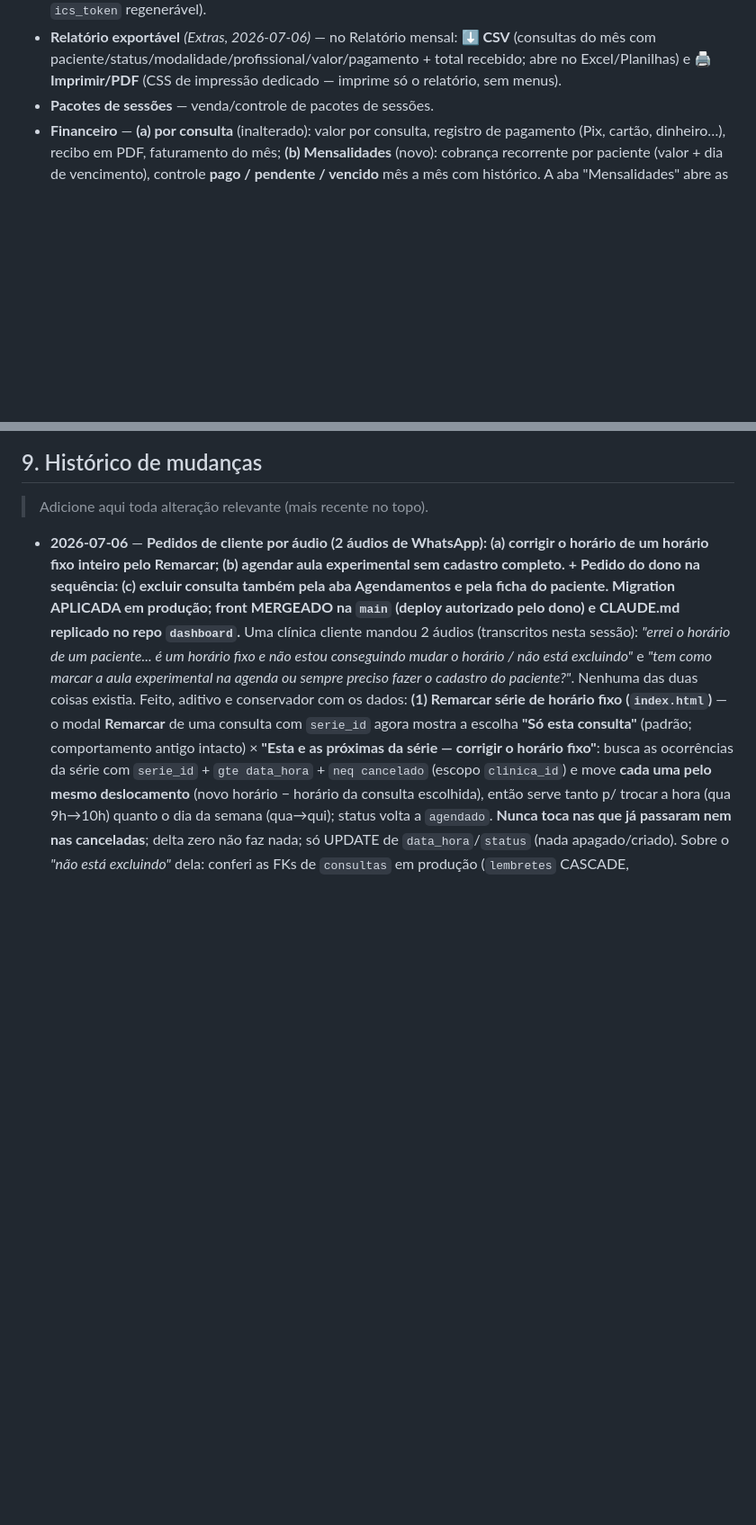
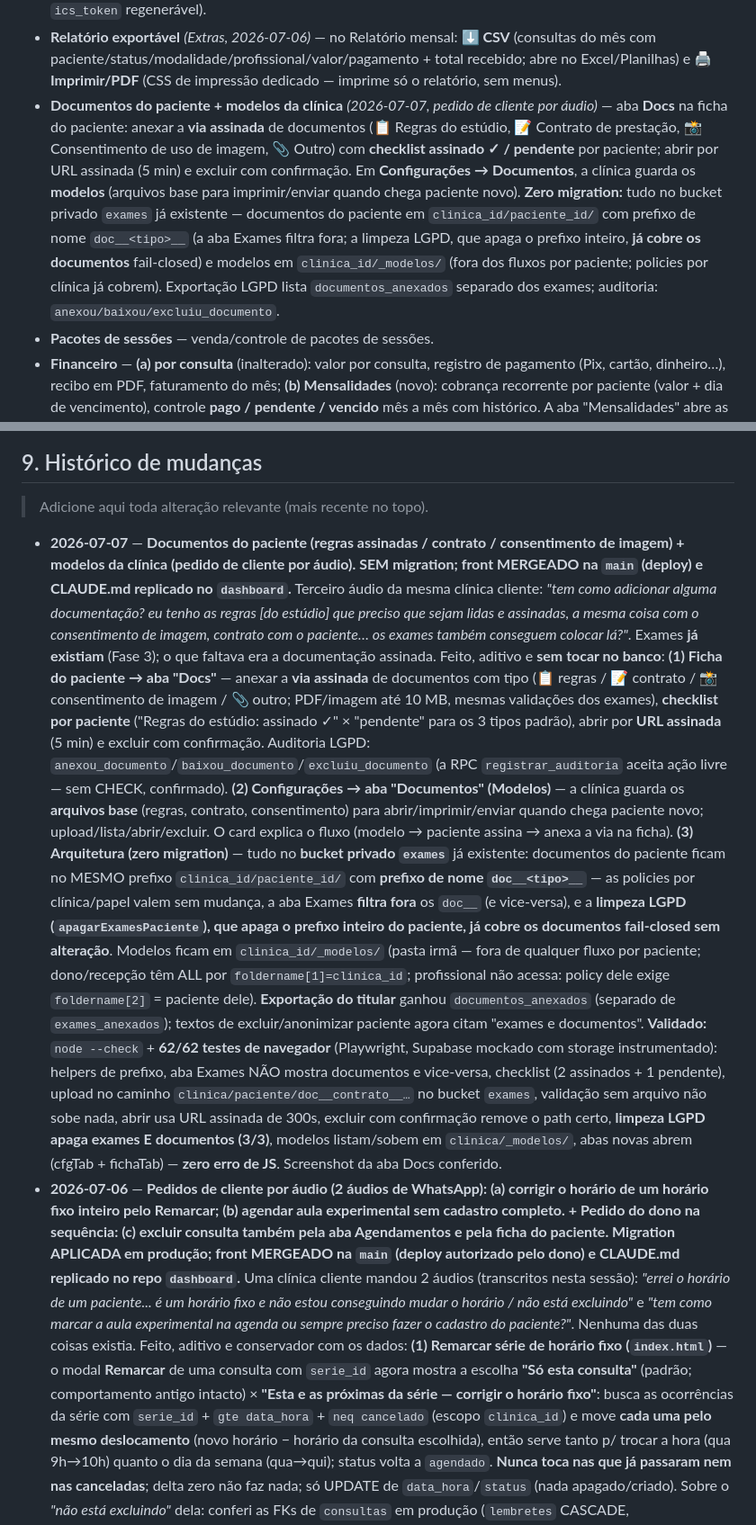
Before and after one commit to nastaclin/dashboard, a Markdown page: CLAUDE.md, 2 parts joined by grey strips. Shown at 90% size. Drawn GitHub-style; blank space fills up the shorter version.

Commit message:
docs: documentos do paciente + modelos da clínica (réplica do CLAUDE.md)
Co-Authored-By: Claude Fable 5 <noreply@anthropic.com>
Claude-Session: https://claude.ai/code/session_01EQ6ZhuRrr7CJSHz85xmpRQ

```diff
--- a/CLAUDE.md
+++ b/CLAUDE.md
@@ -261,6 +261,18 @@ A ferramenta é composta por **dois sites**, que conversam com o **mesmo backend
   (consultas do mês com paciente/status/modalidade/profissional/valor/pagamento +
   total recebido; abre no Excel/Planilhas) e **🖨 Imprimir/PDF** (CSS de impressão
   dedicado — imprime só o relatório, sem menus).
+- **Documentos do paciente + modelos da clínica** *(2026-07-07, pedido de cliente por
+  áudio)* — aba **Docs** na ficha do paciente: anexar a **via assinada** de documentos
+  (📋 Regras do estúdio, 📝 Contrato de prestação, 📸 Consentimento de uso de imagem,
+  📎 Outro) com **checklist assinado ✓ / pendente** por paciente; abrir por URL assinada
+  (5 min) e excluir com confirmação. Em **Configurações → Documentos**, a clínica guarda
+  os **modelos** (arquivos base para imprimir/enviar quando chega paciente novo).
+  **Zero migration:** tudo no bucket privado `exames` já existente — documentos do
+  paciente em `clinica_id/paciente_id/` com prefixo de nome `doc__<tipo>__` (a aba
+  Exames filtra fora; a limpeza LGPD, que apaga o prefixo inteiro, **já cobre os
+  documentos** fail-closed) e modelos em `clinica_id/_modelos/` (fora dos fluxos por
+  paciente; policies por clínica já cobrem). Exportação LGPD lista
+  `documentos_anexados` separado dos exames; auditoria: `anexou/baixou/excluiu_documento`.
 - **Pacotes de sessões** — venda/controle de pacotes de sessões.
 - **Financeiro** — **(a) por consulta** (inalterado): valor por consulta, registro
   de pagamento (Pix, cartão, dinheiro…), recibo em PDF, faturamento do mês;
@@ -395,6 +407,12 @@ O card "API Claude / Anthropic" mostra o **gasto real**, não uma estimativa:
 
 > Adicione aqui toda alteração relevante (mais recente no topo).
 
+- **2026-07-07** — **Documentos do paciente (regras assinadas / contrato / consentimento de imagem) + modelos da clínica (pedido de cliente por áudio). SEM migration; front MERGEADO na `main` (deploy) e CLAUDE.md replicado no `dashboard`.**
+  Terceiro áudio da mesma clínica cliente: *"tem como adicionar alguma documentação? eu tenho as regras [do estúdio] que preciso que sejam lidas e assinadas, a mesma coisa com o consentimento de imagem, contrato com o paciente… os exames também conseguem colocar lá?"*. Exames **já existiam** (Fase 3); o que faltava era a documentação assinada. Feito, aditivo e **sem tocar no banco**:
+  **(1) Ficha do paciente → aba "Docs"** — anexar a **via assinada** de documentos com tipo (📋 regras / 📝 contrato / 📸 consentimento de imagem / 📎 outro; PDF/imagem até 10 MB, mesmas validações dos exames), **checklist por paciente** ("Regras do estúdio: assinado ✓" × "pendente" para os 3 tipos padrão), abrir por **URL assinada** (5 min) e excluir com confirmação. Auditoria LGPD: `anexou_documento`/`baixou_documento`/`excluiu_documento` (a RPC `registrar_auditoria` aceita ação livre — sem CHECK, confirmado).
+  **(2) Configurações → aba "Documentos" (Modelos)** — a clínica guarda os **arquivos base** (regras, contrato, consentimento) para abrir/imprimir/enviar quando chega paciente novo; upload/lista/abrir/excluir. O card explica o fluxo (modelo → paciente assina → anexa a via na ficha).
+  **(3) Arquitetura (zero migration)** — tudo no **bucket privado `exames`** já existente: documentos do paciente ficam no MESMO prefixo `clinica_id/paciente_id/` com **prefixo de nome `doc__<tipo>__`** — as policies por clínica/papel valem sem mudança, a aba Exames **filtra fora** os `doc__` (e vice-versa), e a **limpeza LGPD (`apagarExamesPaciente`), que apaga o prefixo inteiro do paciente, já cobre os documentos fail-closed sem alteração**. Modelos ficam em `clinica_id/_modelos/` (pasta irmã — fora de qualquer fluxo por paciente; dono/recepção têm ALL por `foldername[1]=clinica_id`; profissional não acessa: policy dele exige `foldername[2]` = paciente dele). **Exportação do titular** ganhou `documentos_anexados` (separado de `exames_anexados`); textos de excluir/anonimizar paciente agora citam "exames e documentos".
+  **Validado:** `node --check` + **62/62 testes de navegador** (Playwright, Supabase mockado com storage instrumentado): helpers de prefixo, aba Exames NÃO mostra documentos e vice-versa, checklist (2 assinados + 1 pendente), upload no caminho `clinica/paciente/doc__contrato__…` no bucket `exames`, validação sem arquivo não sobe nada, abrir usa URL assinada de 300s, excluir com confirmação remove o path certo, **limpeza LGPD apaga exames E documentos (3/3)**, modelos listam/sobem em `clinica/_modelos/`, abas novas abrem (cfgTab + fichaTab) — **zero erro de JS**. Screenshot da aba Docs conferido.
 - **2026-07-06** — **Pedidos de cliente por áudio (2 áudios de WhatsApp): (a) corrigir o horário de um horário fixo inteiro pelo Remarcar; (b) agendar aula experimental sem cadastro completo. + Pedido do dono na sequência: (c) excluir consulta também pela aba Agendamentos e pela ficha do paciente. Migration APLICADA em produção; front MERGEADO na `main` (deploy autorizado pelo dono) e CLAUDE.md replicado no repo `dashboard`.**
   Uma clínica cliente mandou 2 áudios (transcritos nesta sessão): *"errei o horário de um paciente... é um horário fixo e não estou conseguindo mudar o horário / não está excluindo"* e *"tem como marcar a aula experimental na agenda ou sempre preciso fazer o cadastro do paciente?"*. Nenhuma das duas coisas existia. Feito, aditivo e conservador com os dados:
   **(1) Remarcar série de horário fixo (`index.html`)** — o modal **Remarcar** de uma consulta com `serie_id` agora mostra a escolha **"Só esta consulta"** (padrão; comportamento antigo intacto) × **"Esta e as próximas da série — corrigir o horário fixo"**: busca as ocorrências da série com `serie_id` + `gte data_hora` + `neq cancelado` (escopo `clinica_id`) e move **cada uma pelo mesmo deslocamento** (novo horário − horário da consulta escolhida), então serve tanto p/ trocar a hora (qua 9h→10h) quanto o dia da semana (qua→qui); status volta a `agendado`. **Nunca toca nas que já passaram nem nas canceladas**; delta zero não faz nada; só UPDATE de `data_hora`/`status` (nada apagado/criado). Sobre o *"não está excluindo"* dela: conferi as FKs de `consultas` em produção (`lembretes` CASCADE, `evolucoes`/`notas_fiscais` SET NULL) — o DELETE não é bloqueado pelo banco; a exclusão de série ("só esta"/"esta e as próximas") já existia no front e chegou à `main` hoje — o relato provavelmente foi de antes do deploy.
```
